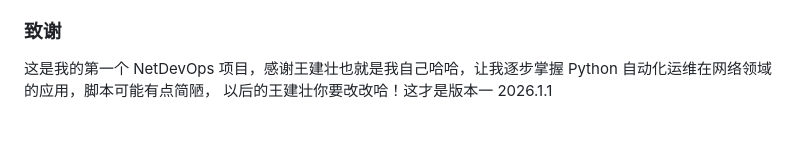
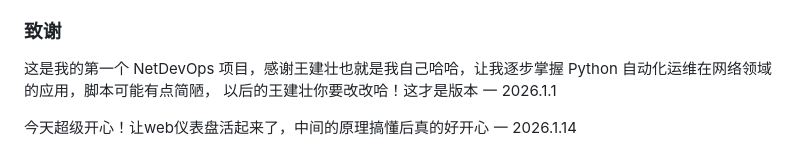
Before and after one commit to lovekeven/NetDevOps-Toolbox-V1, a Markdown page: README.md, the part around one of its changes. GitHub-like rendering; blank space fills up the shorter version.

```diff
--- a/README.md
+++ b/README.md
@@ -96,4 +150,6 @@ pip install netmiko>=4.0.0 pyyaml>=6.0
 ### 致谢
 
 这是我的第一个 NetDevOps 项目，感谢王建壮也就是我自己哈哈，让我逐步掌握 Python 自动化运维在网络领域的应用，脚本可能有点简陋，
-以后的王建壮你要改改哈！这才是版本一 2026.1.1
+以后的王建壮你要改改哈！这才是版本 一 2026.1.1
+
+今天超级开心！让web仪表盘活起来了，中间的原理搞懂后真的好开心 一 2026.1.14
```
Also changed, not shown: other parts of README.md (+83 -29 lines).
